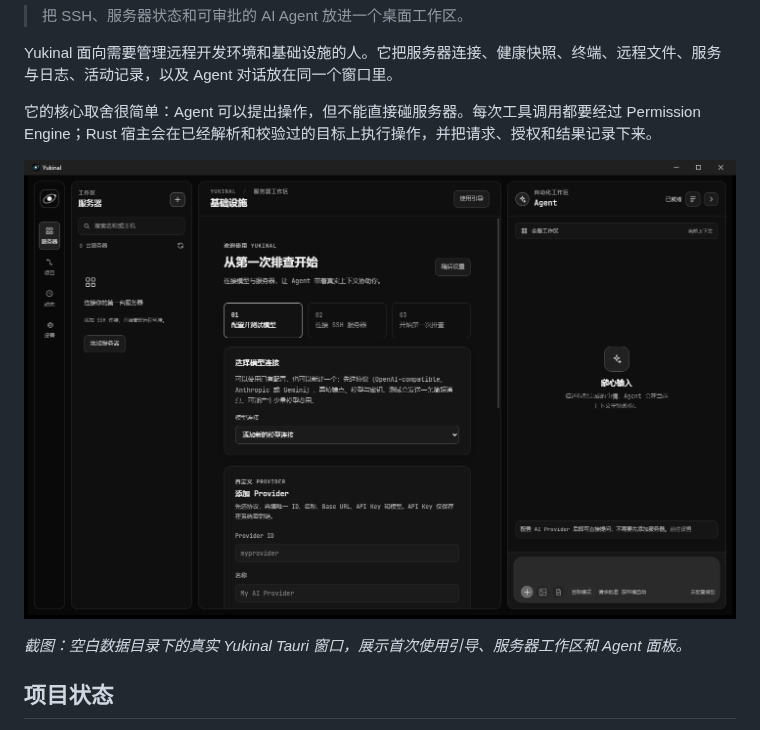
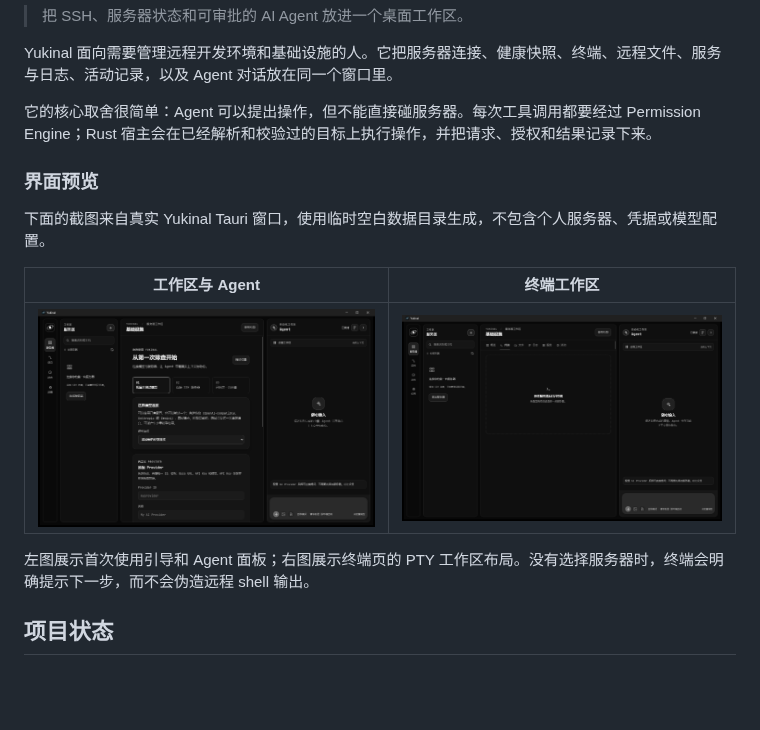
Before and after one commit to Bad0RANG3/Yukinal, a Markdown page: README.md, the part around the change. Drawn GitHub-style; pictures changed too: docs/assets/screenshots/yukinal-terminal.png (added); blank space fills up the shorter version.

Commit message:
docs: add terminal preview to README

```diff
--- a/README.md
+++ b/README.md
@@ -10,9 +10,15 @@ Yukinal 面向需要管理远程开发环境和基础设施的人。它把服务
 
 它的核心取舍很简单：Agent 可以提出操作，但不能直接碰服务器。每次工具调用都要经过 Permission Engine；Rust 宿主会在已经解析和校验过的目标上执行操作，并把请求、授权和结果记录下来。
 
-![Yukinal 桌面工作区](./docs/assets/screenshots/yukinal-workspace.png)
+### 界面预览
 
-*截图：空白数据目录下的真实 Yukinal Tauri 窗口，展示首次使用引导、服务器工作区和 Agent 面板。*
+下面的截图来自真实 Yukinal Tauri 窗口，使用临时空白数据目录生成，不包含个人服务器、凭据或模型配置。
+
+| 工作区与 Agent | 终端工作区 |
+| --- | --- |
+| ![Yukinal 首次使用工作区](./docs/assets/screenshots/yukinal-workspace.png) | ![Yukinal 终端页空状态](./docs/assets/screenshots/yukinal-terminal.png) |
+
+左图展示首次使用引导和 Agent 面板；右图展示终端页的 PTY 工作区布局。没有选择服务器时，终端会明确提示下一步，而不会伪造远程 shell 输出。
 
 ## 项目状态
 
```
Also changed, not shown: 1 other file.
